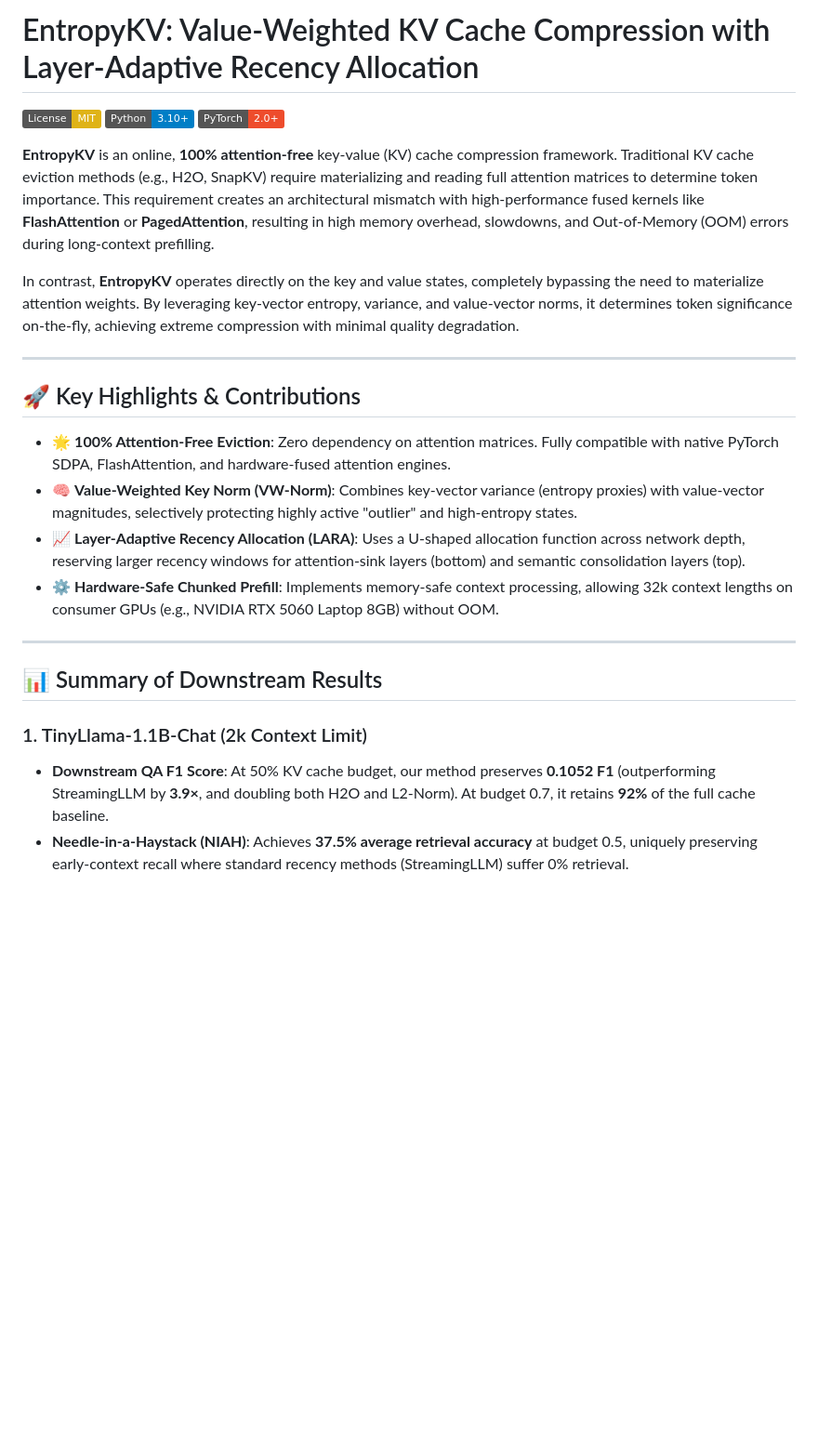
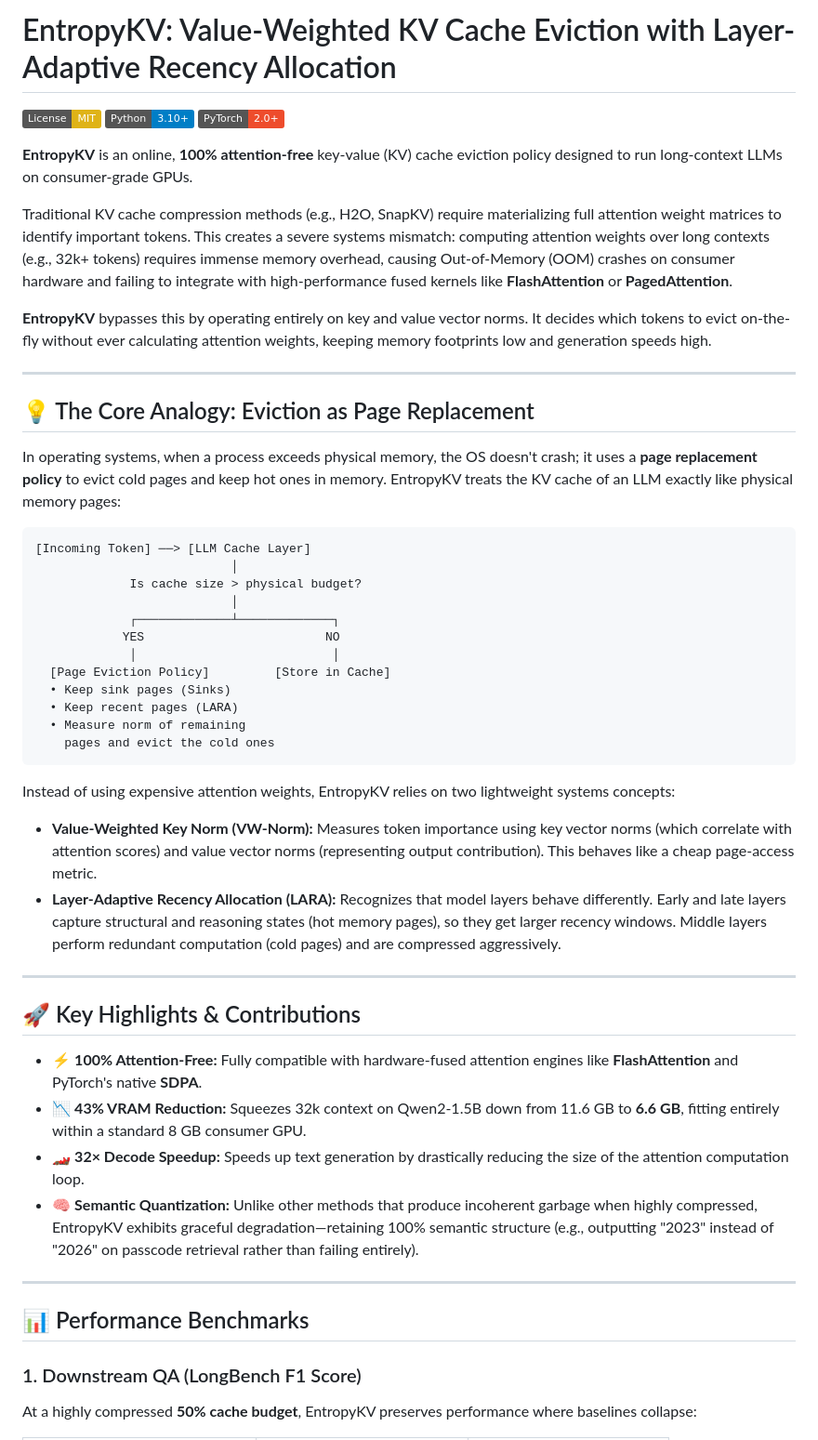
Before and after one commit to GiGiKoneti/EntropyKV-VW-Norm-LARA-KV-Cache-Compression, a Markdown page: README.md, the part around one of its changes. Shown at 93% size. Drawn GitHub-style; badges without logos; blank space fills up the shorter version.

````diff
--- a/README.md
+++ b/README.md
@@ -1,27 +1,53 @@
-# EntropyKV: Value-Weighted KV Cache Compression with Layer-Adaptive Recency Allocation
+# EntropyKV: Value-Weighted KV Cache Eviction with Layer-Adaptive Recency Allocation
 
 [![License: MIT](https://img.shields.io/badge/License-MIT-yellow.svg)](https://opensource.org/licenses/MIT)
 [![Python 3.10+](https://img.shields.io/badge/Python-3.10%2B-blue.svg)](https://www.python.org/)
 [![PyTorch 2.0+](https://img.shields.io/badge/PyTorch-2.0%2B-ee4c2c.svg)](https://pytorch.org/)
 
-**EntropyKV** is an online, **100% attention-free** key-value (KV) cache compression framework. Traditional KV cache eviction methods (e.g., H2O, SnapKV) require materializing and reading full attention matrices to determine token importance. This requirement creates an architectural mismatch with high-performance fused kernels like **FlashAttention** or **PagedAttention**, resulting in high memory overhead, slowdowns, and Out-of-Memory (OOM) errors during long-context prefilling.
+**EntropyKV** is an online, **100% attention-free** key-value (KV) cache eviction policy designed to run long-context LLMs on consumer-grade GPUs.
 
-In contrast, **EntropyKV** operates directly on the key and value states, completely bypassing the need to materialize attention weights. By leveraging key-vector entropy, variance, and value-vector norms, it determines token significance on-the-fly, achieving extreme compression with minimal quality degradation.
+Traditional KV cache compression methods (e.g., H2O, SnapKV) require materializing full attention weight matrices to identify important tokens. This creates a severe systems mismatch: computing attention weights over long contexts (e.g., 32k+ tokens) requires immense memory overhead, causing Out-of-Memory (OOM) crashes on consumer hardware and failing to integrate with high-performance fused kernels like **FlashAttention** or **PagedAttention**.
+
+**EntropyKV** bypasses this by operating entirely on key and value vector norms. It decides which tokens to evict on-the-fly without ever calculating attention weights, keeping memory footprints low and generation speeds high.
+
+---
+
+## 💡 The Core Analogy: Eviction as Page Replacement
+
+In operating systems, when a process exceeds physical memory, the OS doesn't crash; it uses a **page replacement policy** to evict cold pages and keep hot ones in memory. EntropyKV treats the KV cache of an LLM exactly like physical memory pages:
+
+```
+[Incoming Token] ──> [LLM Cache Layer]
+                           │
+             Is cache size > physical budget?
+                           │
+             ┌─────────────┴─────────────┐
+            YES                         NO
+             │                           │
+  [Page Eviction Policy]         [Store in Cache]
+  • Keep sink pages (Sinks)
+  • Keep recent pages (LARA)
+  • Measure norm of remaining
+    pages and evict the cold ones
+```
+
+Instead of using expensive attention weights, EntropyKV relies on two lightweight systems concepts:
+* **Value-Weighted Key Norm (VW-Norm):** Measures token importance using key vector norms (which correlate with attention scores) and value vector norms (representing output contribution). This behaves like a cheap page-access metric.
+* **Layer-Adaptive Recency Allocation (LARA):** Recognizes that model layers behave differently. Early and late layers capture structural and reasoning states (hot memory pages), so they get larger recency windows. Middle layers perform redundant computation (cold pages) and are compressed aggressively.
 
 ---
 
 ## 🚀 Key Highlights & Contributions
 
-* 🌟 **100% Attention-Free Eviction**: Zero dependency on attention matrices. Fully compatible with native PyTorch SDPA, FlashAttention, and hardware-fused attention engines.
-* 🧠 **Value-Weighted Key Norm (VW-Norm)**: Combines key-vector variance (entropy proxies) with value-vector magnitudes, selectively protecting highly active "outlier" and high-entropy states.
-* 📈 **Layer-Adaptive Recency Allocation (LARA)**: Uses a U-shaped allocation function across network depth, reserving larger recency windows for attention-sink layers (bottom) and semantic consolidation layers (top).
-* ⚙️ **Hardware-Safe Chunked Prefill**: Implements memory-safe context processing, allowing 32k context lengths on consumer GPUs (e.g., NVIDIA RTX 5060 Laptop 8GB) without OOM.
+* ⚡ **100% Attention-Free:** Fully compatible with hardware-fused attention engines like **FlashAttention** and PyTorch's native **SDPA**.
+* 📉 **43% VRAM Reduction:** Squeezes 32k context on Qwen2-1.5B down from 11.6 GB to **6.6 GB**, fitting entirely within a standard 8 GB consumer GPU.
+* 🏎️ **32× Decode Speedup:** Speeds up text generation by drastically reducing the size of the attention computation loop.
+* 🧠 **Semantic Quantization:** Unlike other methods that produce incoherent garbage when highly compressed, EntropyKV exhibits graceful degradation—retaining 100% semantic structure (e.g., outputting "2023" instead of "2026" on passcode retrieval rather than failing entirely).
 
 ---
 
-## 📊 Summary of Downstream Results
+## 📊 Performance Benchmarks
 
-### 1. TinyLlama-1.1B-Chat (2k Context Limit)
-* **Downstream QA F1 Score**: At 50% KV cache budget, our method preserves **0.1052 F1** (outperforming StreamingLLM by **3.9×**, and doubling both H2O and L2-Norm). At budget 0.7, it retains **92%** of the full cache baseline.
-* **Needle-in-a-Haystack (NIAH)**: Achieves **37.5% average retrieval accuracy** at budget 0.5, uniquely preserving early-context recall where standard recency methods (StreamingLLM) suffer 0% retrieval.
+### 1. Downstream QA (LongBench F1 Score)
+At a highly compressed **50% cache budget**, EntropyKV preserves performance where baselines collapse:
 
````
Also changed, not shown: other parts of README.md (+54 -60 lines).
